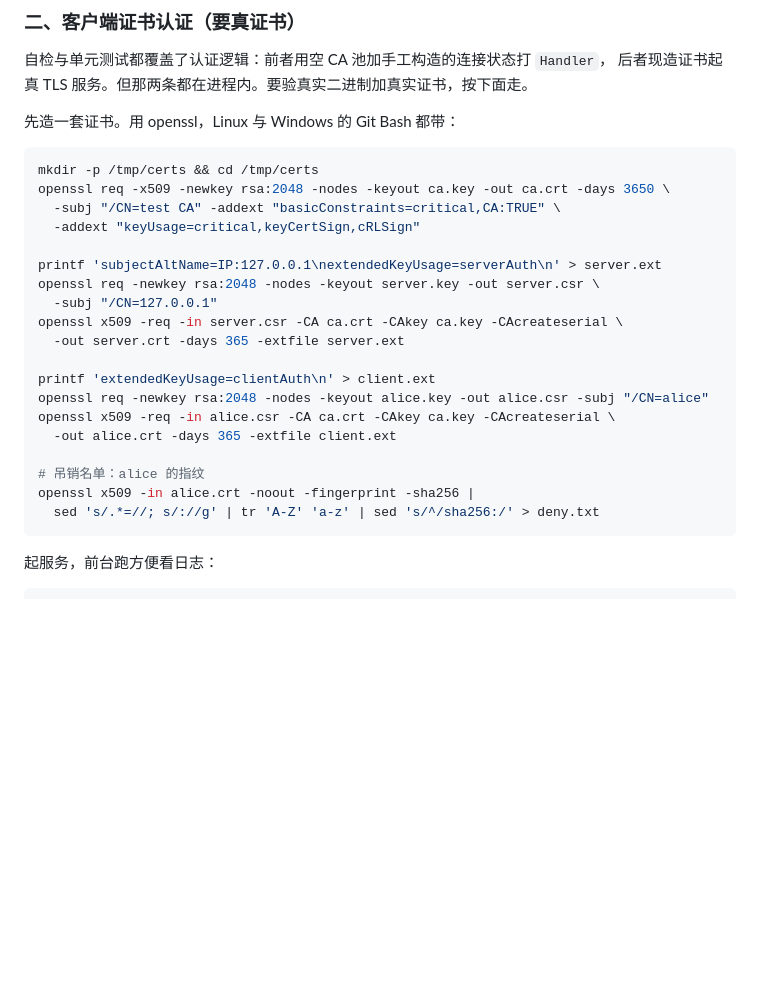
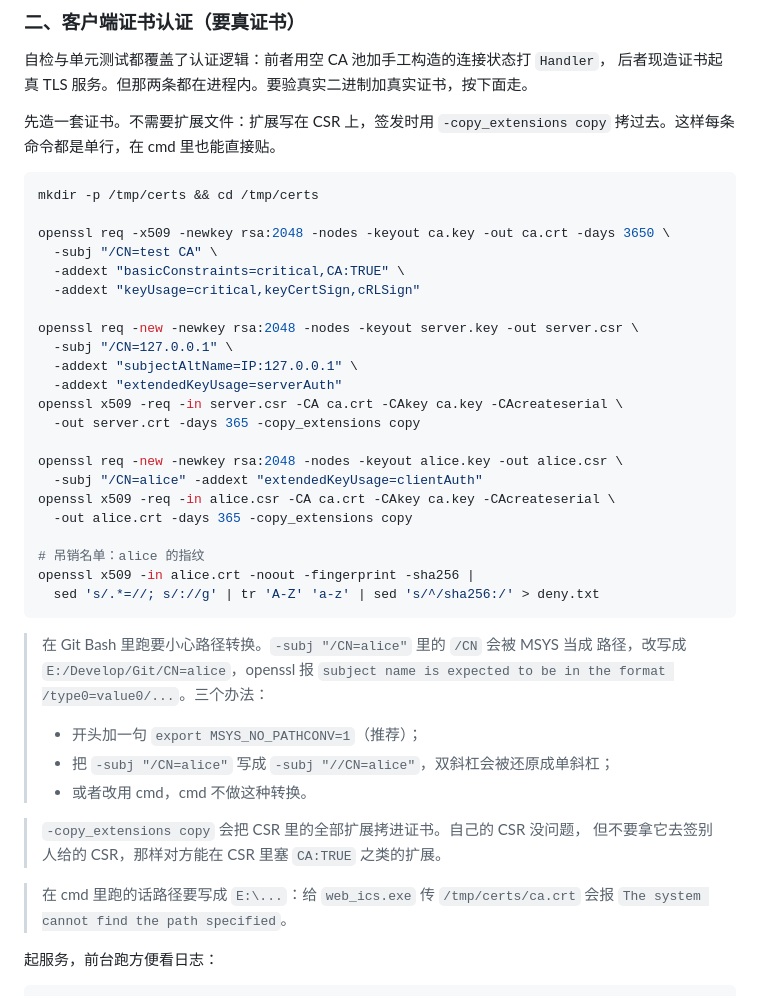
Before and after one commit to loveFirefly-26710/Web_ICS, a Markdown page: DEVELOPMENT.md, the part around the change. GitHub-like rendering; blank space fills up the shorter version.

Commit message:
DEVELOPMENT 的证书配方改成不需要扩展文件，并记下 Git Bash 的路径转换坑
用户按文档在 Git Bash 里造证书，第一步就失败了：

    req: subject name is expected to be in the format /type0=value0/...
    This name is not in that format: 'E:/Develop/Git/CN=my-docs-ca'

MSYS 把 -subj "/CN=..." 里的 /CN 当成路径改写成了 E:/Develop/Git/CN=...。
文档原来没提这件事，我本地跑通了是因为这个工具环境关掉了路径转换。

改动：

- 证书配方换成「CSR 自带扩展，签发时 -copy_extensions copy」，不再需要写
  server.ext / client.ext。好处是每条命令都是单行，在 cmd 里也能直接贴
  （cmd 里用 `> file echo ...` 写扩展文件还要小心行尾的 `1>` 被当成重定向）。
- 加三条注意：Git Bash 的路径转换与三个绕法、-copy_extensions copy 会拷贝
  CSR 里的全部扩展（别拿它签别人给的 CSR）、cmd 里路径要写 E:\ 形式。
- 新配方端到端验过：不带证书 401、有效证书 200、吊销 403，服务端日志有身份。

````diff
--- a/DEVELOPMENT.md
+++ b/DEVELOPMENT.md
@@ -1190,29 +1190,47 @@ web_ics --selftest --doc-root <文档库目录>
 自检与单元测试都覆盖了认证逻辑：前者用空 CA 池加手工构造的连接状态打 `Handler`，
 后者现造证书起真 TLS 服务。但那两条都在进程内。要验真实二进制加真实证书，按下面走。
 
-先造一套证书。用 openssl，Linux 与 Windows 的 Git Bash 都带：
+先造一套证书。不需要扩展文件：扩展写在 CSR 上，签发时用 `-copy_extensions copy`
+拷过去。这样每条命令都是单行，在 cmd 里也能直接贴。
 
 ```bash
 mkdir -p /tmp/certs && cd /tmp/certs
+
 openssl req -x509 -newkey rsa:2048 -nodes -keyout ca.key -out ca.crt -days 3650 \
-  -subj "/CN=test CA" -addext "basicConstraints=critical,CA:TRUE" \
+  -subj "/CN=test CA" \
+  -addext "basicConstraints=critical,CA:TRUE" \
   -addext "keyUsage=critical,keyCertSign,cRLSign"
 
-printf 'subjectAltName=IP:127.0.0.1\nextendedKeyUsage=serverAuth\n' > server.ext
-openssl req -newkey rsa:2048 -nodes -keyout server.key -out server.csr \
-  -subj "/CN=127.0.0.1"
+openssl req -new -newkey rsa:2048 -nodes -keyout server.key -out server.csr \
+  -subj "/CN=127.0.0.1" \
+  -addext "subjectAltName=IP:127.0.0.1" \
+  -addext "extendedKeyUsage=serverAuth"
 openssl x509 -req -in server.csr -CA ca.crt -CAkey ca.key -CAcreateserial \
-  -out server.crt -days 365 -extfile server.ext
-
-printf 'extendedKeyUsage=clientAuth\n' > client.ext
-openssl req -newkey rsa:2048 -nodes -keyout alice.key -out alice.csr -subj "/CN=alice"
+  -out server.crt -days 365 -copy_extensions copy
+
+openssl req -new -newkey rsa:2048 -nodes -keyout alice.key -out alice.csr \
+  -subj "/CN=alice" -addext "extendedKeyUsage=clientAuth"
 openssl x509 -req -in alice.csr -CA ca.crt -CAkey ca.key -CAcreateserial \
-  -out alice.crt -days 365 -extfile client.ext
+  -out alice.crt -days 365 -copy_extensions copy
 
 # 吊销名单：alice 的指纹
 openssl x509 -in alice.crt -noout -fingerprint -sha256 |
   sed 's/.*=//; s/://g' | tr 'A-Z' 'a-z' | sed 's/^/sha256:/' > deny.txt
 ```
+
+> 在 Git Bash 里跑要小心路径转换。`-subj "/CN=alice"` 里的 `/CN` 会被 MSYS 当成
+> 路径，改写成 `E:/Develop/Git/CN=alice`，openssl 报
+> `subject name is expected to be in the format /type0=value0/...`。三个办法：
+>
+> - 开头加一句 `export MSYS_NO_PATHCONV=1`（推荐）；
+> - 把 `-subj "/CN=alice"` 写成 `-subj "//CN=alice"`，双斜杠会被还原成单斜杠；
+> - 或者改用 cmd，cmd 不做这种转换。
+
+> `-copy_extensions copy` 会把 CSR 里的全部扩展拷进证书。自己的 CSR 没问题，
+> 但不要拿它去签别人给的 CSR，那样对方能在 CSR 里塞 `CA:TRUE` 之类的扩展。
+
+> 在 cmd 里跑的话路径要写成 `E:\...`：给 `web_ics.exe` 传 `/tmp/certs/ca.crt`
+> 会报 `The system cannot find the path specified`。
 
 起服务，前台跑方便看日志：
 
````
